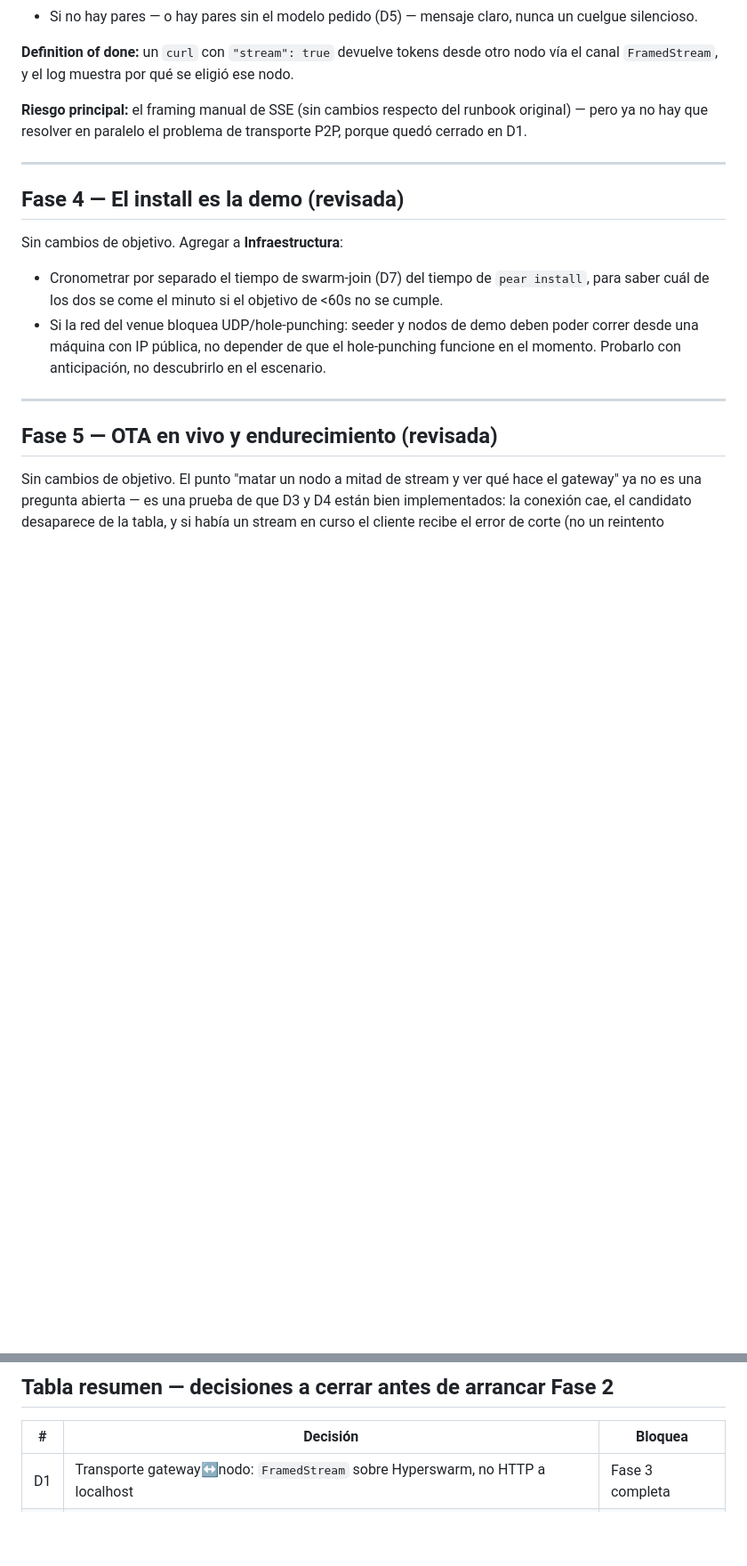
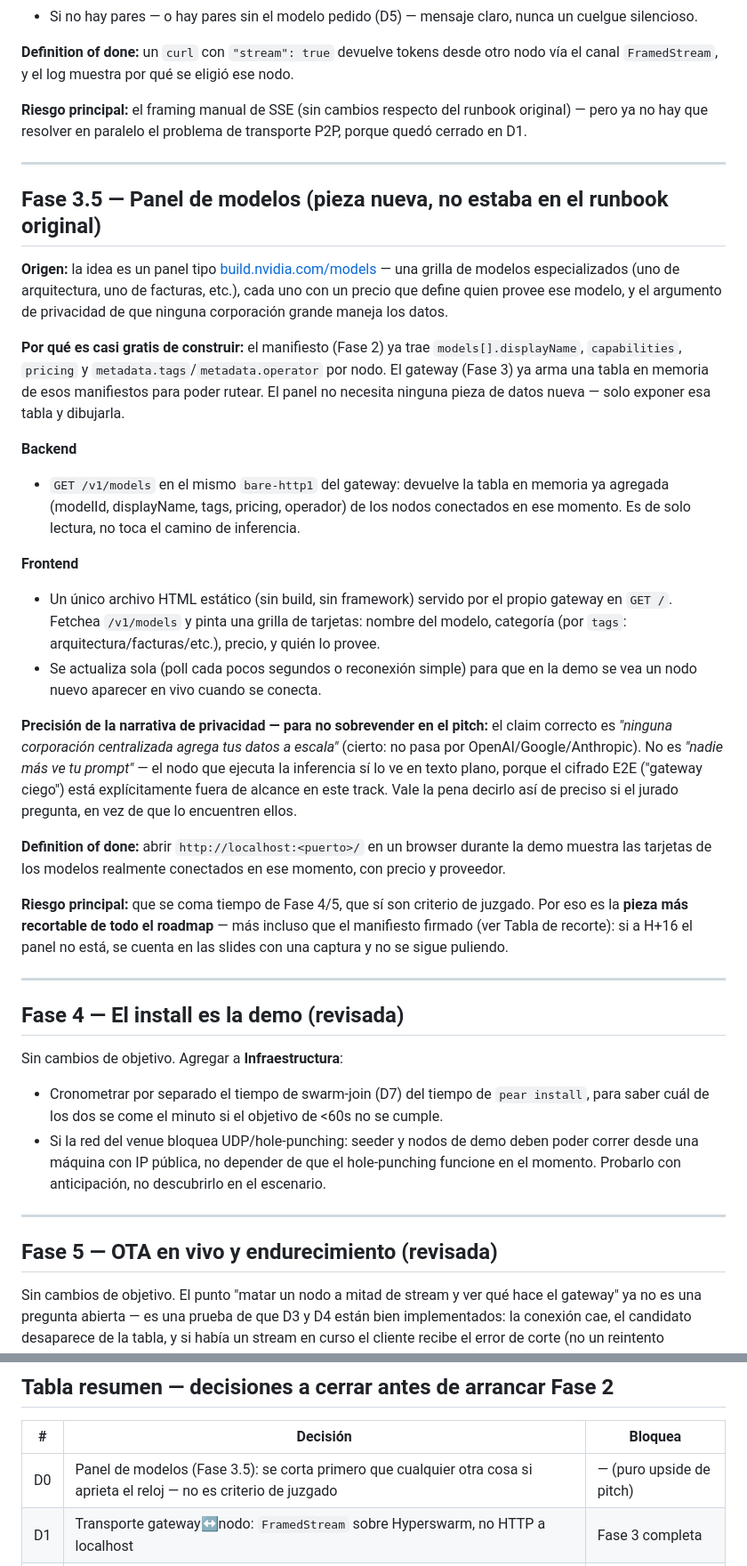
Before and after one commit to gazzimon/qvac_node, a Markdown page: ROADMAP_FASE2-6.md, 2 parts joined by grey strips. Shown at 89% size. Rendered like a GitHub page; blank space fills up the shorter version.

Commit message:
Agregar sección para Fase 3.5: Panel de modelos, incluyendo detalles de backend y frontend, riesgos y definición de terminado.

```diff
--- a/ROADMAP_FASE2-6.md
+++ b/ROADMAP_FASE2-6.md
@@ -130,6 +130,27 @@ El gateway mantiene un mapa `requestId → response SSE del cliente HTTP` y trad
 
 ---
 
+## Fase 3.5 — Panel de modelos (pieza nueva, no estaba en el runbook original)
+
+**Origen:** la idea es un panel tipo [build.nvidia.com/models](https://build.nvidia.com/models) — una grilla de modelos especializados (uno de arquitectura, uno de facturas, etc.), cada uno con un precio que define quien provee ese modelo, y el argumento de privacidad de que ninguna corporación grande maneja los datos.
+
+**Por qué es casi gratis de construir:** el manifiesto (Fase 2) ya trae `models[].displayName`, `capabilities`, `pricing` y `metadata.tags`/`metadata.operator` por nodo. El gateway (Fase 3) ya arma una tabla en memoria de esos manifiestos para poder rutear. El panel no necesita ninguna pieza de datos nueva — solo exponer esa tabla y dibujarla.
+
+**Backend**
+- `GET /v1/models` en el mismo `bare-http1` del gateway: devuelve la tabla en memoria ya agregada (modelId, displayName, tags, pricing, operador) de los nodos conectados en ese momento. Es de solo lectura, no toca el camino de inferencia.
+
+**Frontend**
+- Un único archivo HTML estático (sin build, sin framework) servido por el propio gateway en `GET /`. Fetchea `/v1/models` y pinta una grilla de tarjetas: nombre del modelo, categoría (por `tags`: arquitectura/facturas/etc.), precio, y quién lo provee.
+- Se actualiza sola (poll cada pocos segundos o reconexión simple) para que en la demo se vea un nodo nuevo aparecer en vivo cuando se conecta.
+
+**Precisión de la narrativa de privacidad — para no sobrevender en el pitch:** el claim correcto es *"ninguna corporación centralizada agrega tus datos a escala"* (cierto: no pasa por OpenAI/Google/Anthropic). No es *"nadie más ve tu prompt"* — el nodo que ejecuta la inferencia sí lo ve en texto plano, porque el cifrado E2E ("gateway ciego") está explícitamente fuera de alcance en este track. Vale la pena decirlo así de preciso si el jurado pregunta, en vez de que lo encuentren ellos.
+
+**Definition of done:** abrir `http://localhost:<puerto>/` en un browser durante la demo muestra las tarjetas de los modelos realmente conectados en ese momento, con precio y proveedor.
+
+**Riesgo principal:** que se coma tiempo de Fase 4/5, que sí son criterio de juzgado. Por eso es la **pieza más recortable de todo el roadmap** — más incluso que el manifiesto firmado (ver Tabla de recorte): si a H+16 el panel no está, se cuenta en las slides con una captura y no se sigue puliendo.
+
+---
+
 ## Fase 4 — El install es la demo (revisada)
 
 Sin cambios de objetivo. Agregar a **Infraestructura**:
@@ -157,6 +178,7 @@ Agregar a **Entregables**:
 
 | # | Decisión | Bloquea |
 |---|---|---|
+| D0 | Panel de modelos (Fase 3.5): se corta primero que cualquier otra cosa si aprieta el reloj — no es criterio de juzgado | — (puro upside de pitch) |
 | D1 | Transporte gateway↔nodo: `FramedStream` sobre Hyperswarm, no HTTP a localhost | Fase 3 completa |
 | D2 | Recortar manifiesto a campos vigentes (sin `economic`/`directory` obligatorios) | Fase 2 |
 | D3 | Candidatos en memoria por estado de socket, no por `expiresAt` | Fase 3 / Fase 5 |
```
